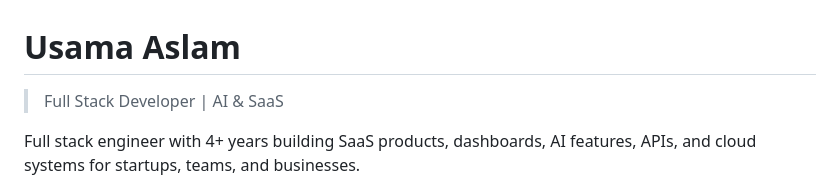
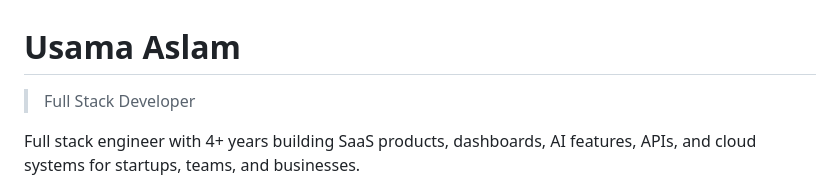
Before and after one commit to U7ama/resume, a Markdown page: cv.md, the part around the change. Rendered like a GitHub page.

Commit message:
Update CV title and description
Removed unnecessary text and simplified the title.

```diff
--- a/cv.md
+++ b/cv.md
@@ -1,6 +1,6 @@
 # Usama Aslam
 
-> Full Stack Developer | AI & SaaS
+> Full Stack Developer
 
 Full stack engineer with 4+ years building SaaS products, dashboards, AI features, APIs, and cloud systems for startups, teams, and businesses.
 
```
